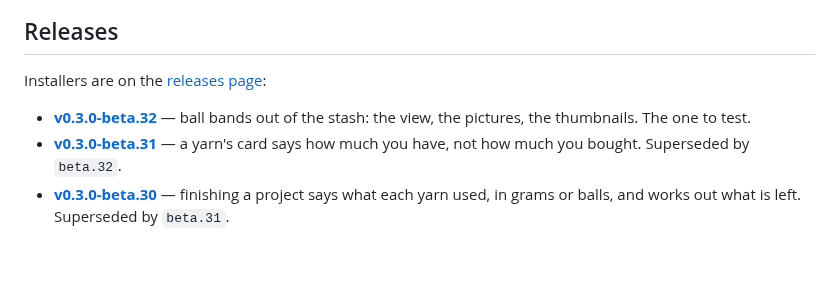
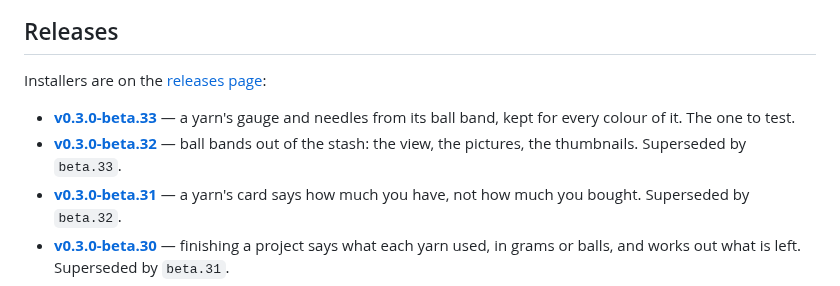
Before and after one commit to shinystarborne/shiny-knitting, a Markdown page: README.md, the part around the change. GitHub-like rendering; blank space fills up the shorter version.

Commit message:
List the thirty-third 0.3.0 beta in the README

```diff
--- a/README.md
+++ b/README.md
@@ -20,9 +20,11 @@ It does five things:
 
 Installers are on the [releases page](https://github.com/shinystarborne/shiny-knitting/releases):
 
+- **[v0.3.0-beta.33](https://github.com/shinystarborne/shiny-knitting/releases/tag/v0.3.0-beta.33)** —
+  a yarn's gauge and needles from its ball band, kept for every colour of
+  it. The one to test.
 - **[v0.3.0-beta.32](https://github.com/shinystarborne/shiny-knitting/releases/tag/v0.3.0-beta.32)** —
-  ball bands out of the stash: the view, the pictures, the thumbnails. The
-  one to test.
+  ball bands out of the stash: the view, the pictures, the thumbnails. Superseded by `beta.33`.
 - **[v0.3.0-beta.31](https://github.com/shinystarborne/shiny-knitting/releases/tag/v0.3.0-beta.31)** —
   a yarn's card says how much you have, not how much you bought. Superseded by `beta.32`.
 - **[v0.3.0-beta.30](https://github.com/shinystarborne/shiny-knitting/releases/tag/v0.3.0-beta.30)** —
```
